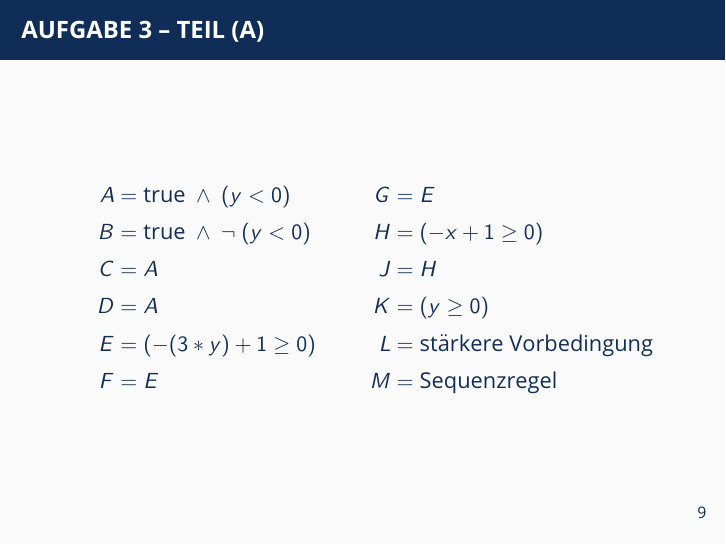
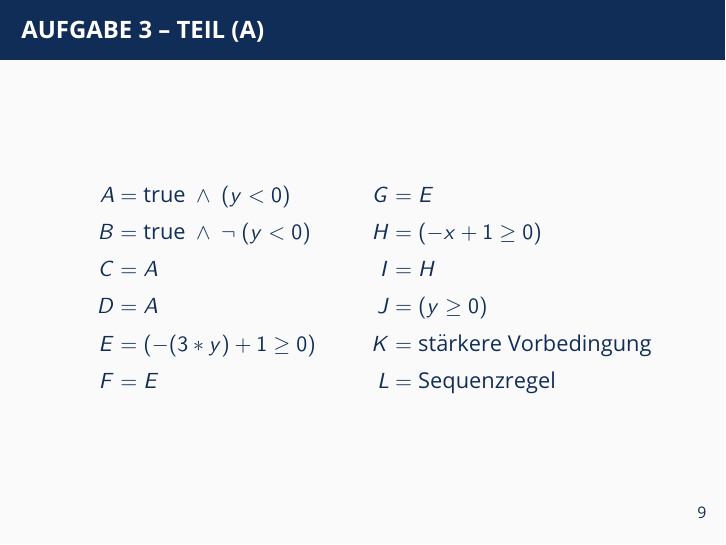
Before and after one commit to oakoneric-tutorials/programmierung-ss21, LaTeX slides (tut12/tut12.tex): page 19 of 21. Compiled offline with pdfLaTeX; a LaTeX package or settings file that is missing is left out.

Commit message:
tut12: Nummerierung in Aufgabe 3 wurde angepasst

```diff
--- a/tut12/tut12.tex
+++ b/tut12/tut12.tex
@@ -260,10 +260,10 @@
 		\begin{align*}
 		G &= E \\
 		H &= (-x + 1 \ge 0) \\
-		J &= H \\
-		K &= (y \ge 0) \\
-		L &= \text{stärkere Vorbedingung} \\
-		M &= \text{Sequenzregel}
+		I &= H \\
+		J &= (y \ge 0) \\
+		K &= \text{stärkere Vorbedingung} \\
+		L &= \text{Sequenzregel}
 		\end{align*}
 	\end{minipage}
 \end{frame}
```
Also changed, not shown: tut12/tut12.pdf, tut12/tut12_handout.pdf.
